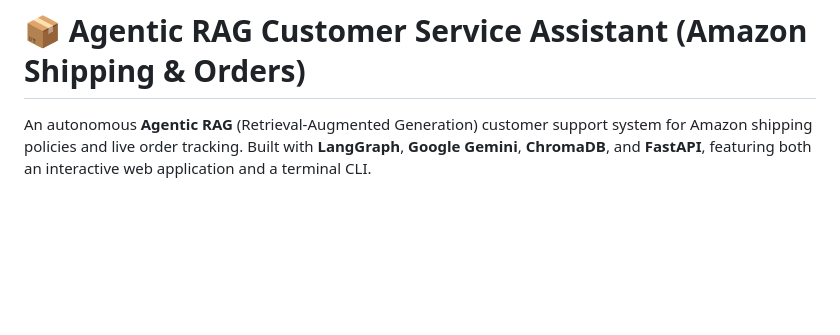
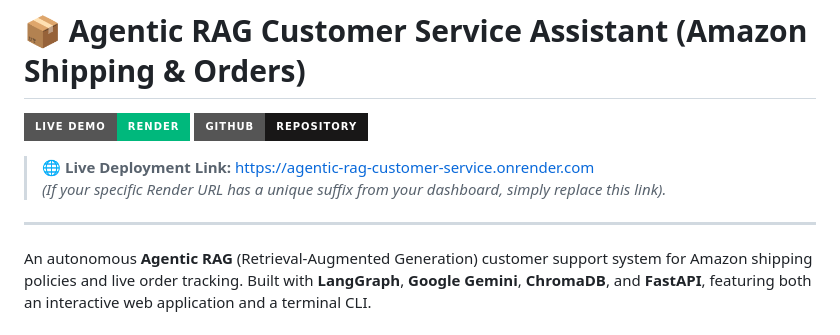
Before and after one commit to debanjan-steel/Agentic-RAG-app-Customer-Service, a Markdown page: README.md, the part around the change. Rendered like a GitHub page; badges without logos; blank space fills up the shorter version.

Commit message:
Add live deployment web app link to README

```diff
--- a/README.md
+++ b/README.md
@@ -1,4 +1,12 @@
 # 📦 Agentic RAG Customer Service Assistant (Amazon Shipping & Orders)
+
+[![Live Web App](https://img.shields.io/badge/Live%20Demo-Render-00b87c?style=for-the-badge&logo=render)](https://agentic-rag-customer-service.onrender.com)
+[![GitHub Repo](https://img.shields.io/badge/GitHub-Repository-181717?style=for-the-badge&logo=github)](https://github.com/debanjan-steel/Agentic-RAG-app-Customer-Service)
+
+> **🌐 Live Deployment Link:** [https://agentic-rag-customer-service.onrender.com](https://agentic-rag-customer-service.onrender.com)
+> *(If your specific Render URL has a unique suffix from your dashboard, simply replace this link).*
+
+---
 
 An autonomous **Agentic RAG** (Retrieval-Augmented Generation) customer support system for Amazon shipping policies and live order tracking. Built with **LangGraph**, **Google Gemini**, **ChromaDB**, and **FastAPI**, featuring both an interactive web application and a terminal CLI.
 
```
